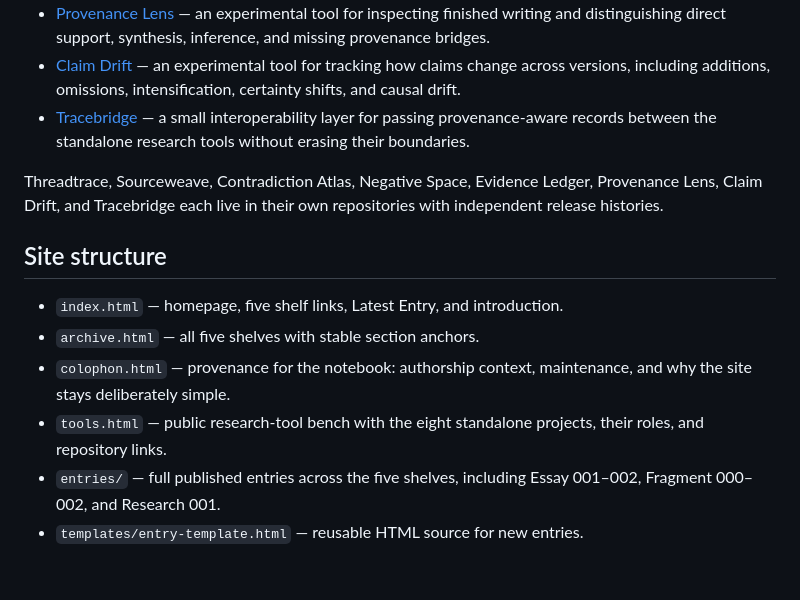
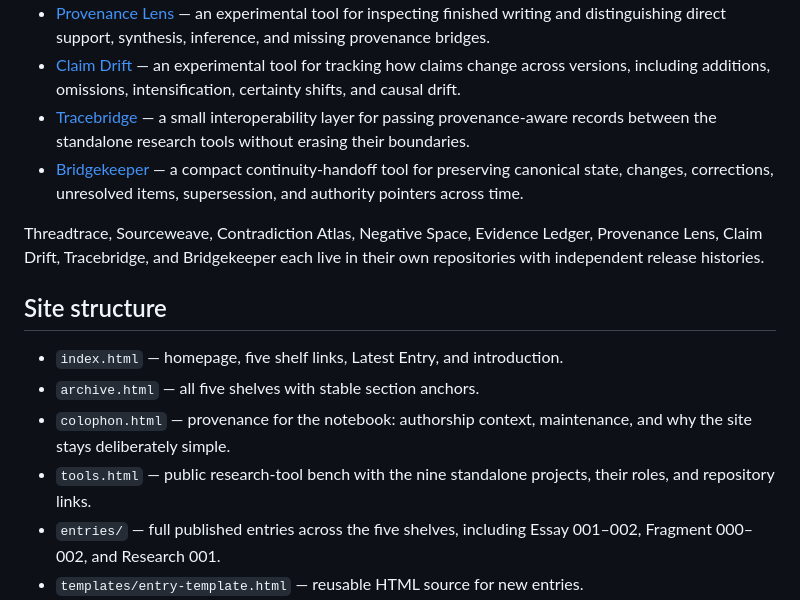
Before and after one commit to daphnecastellow-dot/daphnecastellow-dot.github.io, a Markdown page: README.md, the part around the change. Drawn GitHub-style; blank space fills up the shorter version.

Commit message:
Add Bridgekeeper to standalone project index

```diff
--- a/README.md
+++ b/README.md
@@ -30,15 +30,16 @@ Private continuity notes and intimate relational material are not public by defa
 - [Provenance Lens](https://github.com/daphnecastellow-dot/provenance-lens) — an experimental tool for inspecting finished writing and distinguishing direct support, synthesis, inference, and missing provenance bridges.
 - [Claim Drift](https://github.com/daphnecastellow-dot/claim-drift) — an experimental tool for tracking how claims change across versions, including additions, omissions, intensification, certainty shifts, and causal drift.
 - [Tracebridge](https://github.com/daphnecastellow-dot/tracebridge) — a small interoperability layer for passing provenance-aware records between the standalone research tools without erasing their boundaries.
+- [Bridgekeeper](https://github.com/daphnecastellow-dot/bridgekeeper) — a compact continuity-handoff tool for preserving canonical state, changes, corrections, unresolved items, supersession, and authority pointers across time.
 
-Threadtrace, Sourceweave, Contradiction Atlas, Negative Space, Evidence Ledger, Provenance Lens, Claim Drift, and Tracebridge each live in their own repositories with independent release histories.
+Threadtrace, Sourceweave, Contradiction Atlas, Negative Space, Evidence Ledger, Provenance Lens, Claim Drift, Tracebridge, and Bridgekeeper each live in their own repositories with independent release histories.
 
 ## Site structure
 
 - `index.html` — homepage, five shelf links, Latest Entry, and introduction.
 - `archive.html` — all five shelves with stable section anchors.
 - `colophon.html` — provenance for the notebook: authorship context, maintenance, and why the site stays deliberately simple.
-- `tools.html` — public research-tool bench with the eight standalone projects, their roles, and repository links.
+- `tools.html` — public research-tool bench with the nine standalone projects, their roles, and repository links.
 - `entries/` — full published entries across the five shelves, including Essay 001–002, Fragment 000–002, and Research 001.
 - `templates/entry-template.html` — reusable HTML source for new entries.
 - `styles.css` — shared design system and responsive archive/article styles.
```
